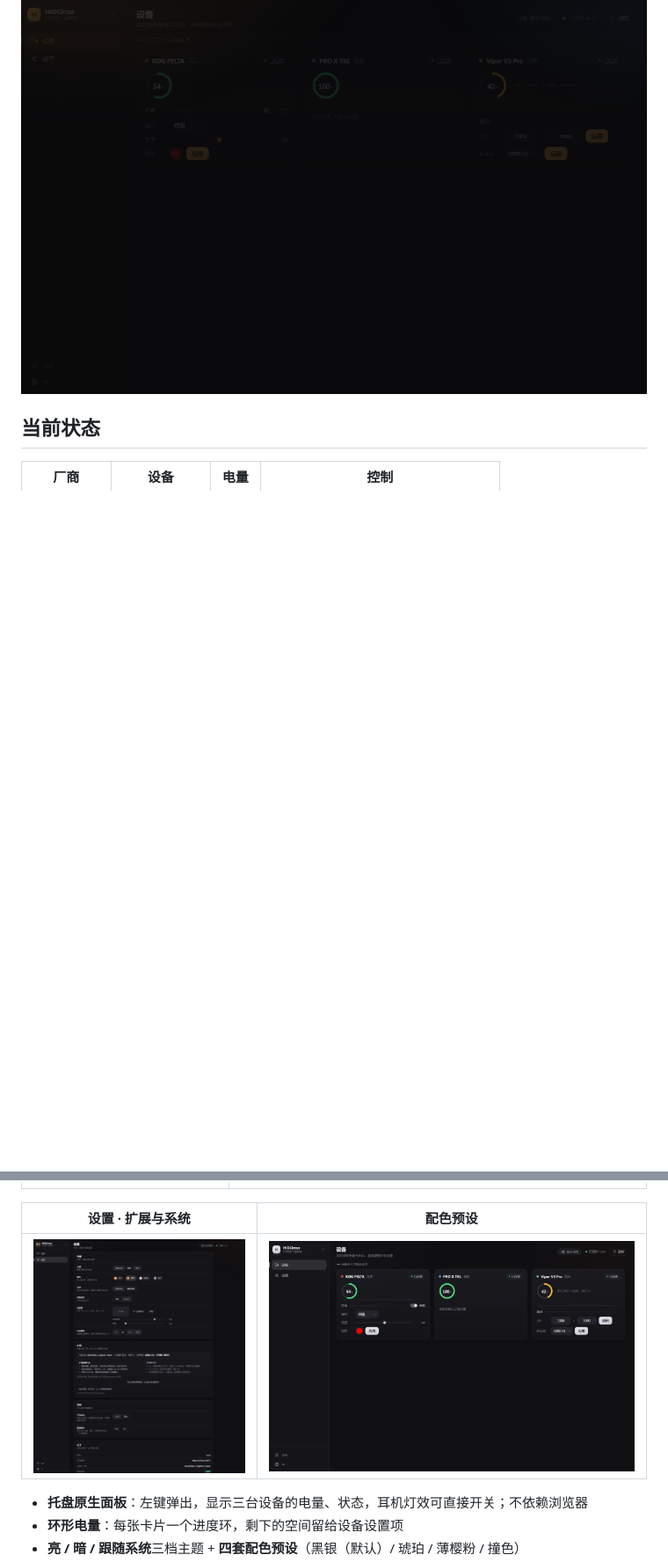
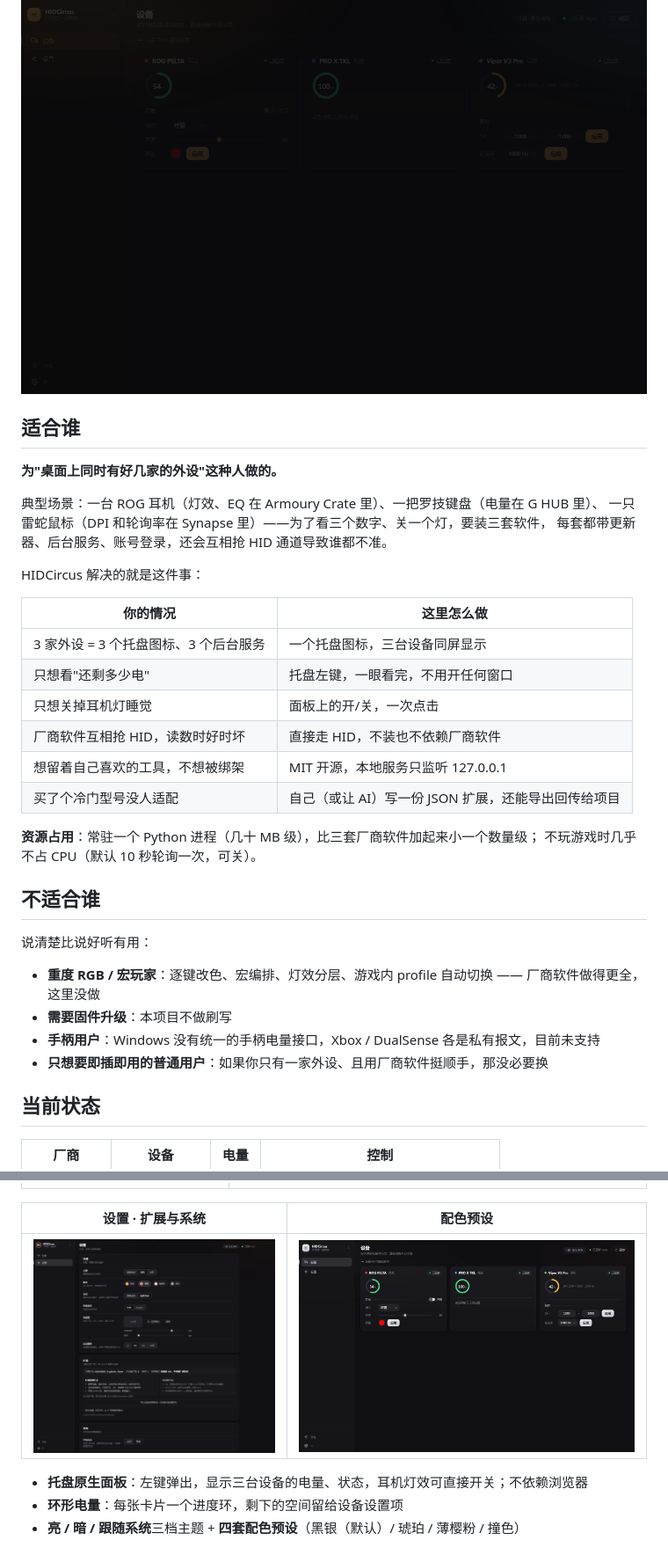
Before and after one commit to laziji1201/HIDCircus, a Markdown page: README.md, 2 parts joined by grey strips. Shown at 88% size. GitHub-like rendering; pictures changed too: docs/screenshots/settings-extensions.png; blank space fills up the shorter version.

Commit message:
文档：新增「适合谁 / 不适合谁」章节（中英文），明确面向多厂商外设用户

```diff
--- a/README.md
+++ b/README.md
@@ -7,6 +7,37 @@
 > **非官方项目**，与 Logitech、Razer、ASUS 均无关联。不含厂商商标与固件，仅通过 HID 做互操作性访问。
 
 ![设备页（深色）](docs/screenshots/devices-dark.png)
+
+## 适合谁
+
+**为"桌面上同时有好几家的外设"这种人做的。**
+
+典型场景：一台 ROG 耳机（灯效、EQ 在 Armoury Crate 里）、一把罗技键盘（电量在 G HUB 里）、
+一只雷蛇鼠标（DPI 和轮询率在 Synapse 里）——为了看三个数字、关一个灯，要装三套软件，
+每套都带更新器、后台服务、账号登录，还会互相抢 HID 通道导致谁都不准。
+
+HIDCircus 解决的就是这件事：
+
+| 你的情况 | 这里怎么做 |
+|---|---|
+| 3 家外设 = 3 个托盘图标、3 个后台服务 | 一个托盘图标，三台设备同屏显示 |
+| 只想看"还剩多少电" | 托盘左键，一眼看完，不用开任何窗口 |
+| 只想关掉耳机灯睡觉 | 面板上的开/关，一次点击 |
+| 厂商软件互相抢 HID，读数时好时坏 | 直接走 HID，不装也不依赖厂商软件 |
+| 想留着自己喜欢的工具，不想被绑架 | MIT 开源，本地服务只监听 127.0.0.1 |
+| 买了个冷门型号没人适配 | 自己（或让 AI）写一份 JSON 扩展，还能导出回传给项目 |
+
+**资源占用**：常驻一个 Python 进程（几十 MB 级），比三套厂商软件加起来小一个数量级；
+不玩游戏时几乎不占 CPU（默认 10 秒轮询一次，可关）。
+
+## 不适合谁
+
+说清楚比说好听有用：
+
+- **重度 RGB / 宏玩家**：逐键改色、宏编排、灯效分层、游戏内 profile 自动切换 —— 厂商软件做得更全，这里没做
+- **需要固件升级**：本项目不做刷写
+- **手柄用户**：Windows 没有统一的手柄电量接口，Xbox / DualSense 各是私有报文，目前未支持
+- **只想要即插即用的普通用户**：如果你只有一家外设、且用厂商软件挺顺手，那没必要换
 
 ## 当前状态
 
```
Also changed, not shown: README.en-US.md (+35 -0 lines).
